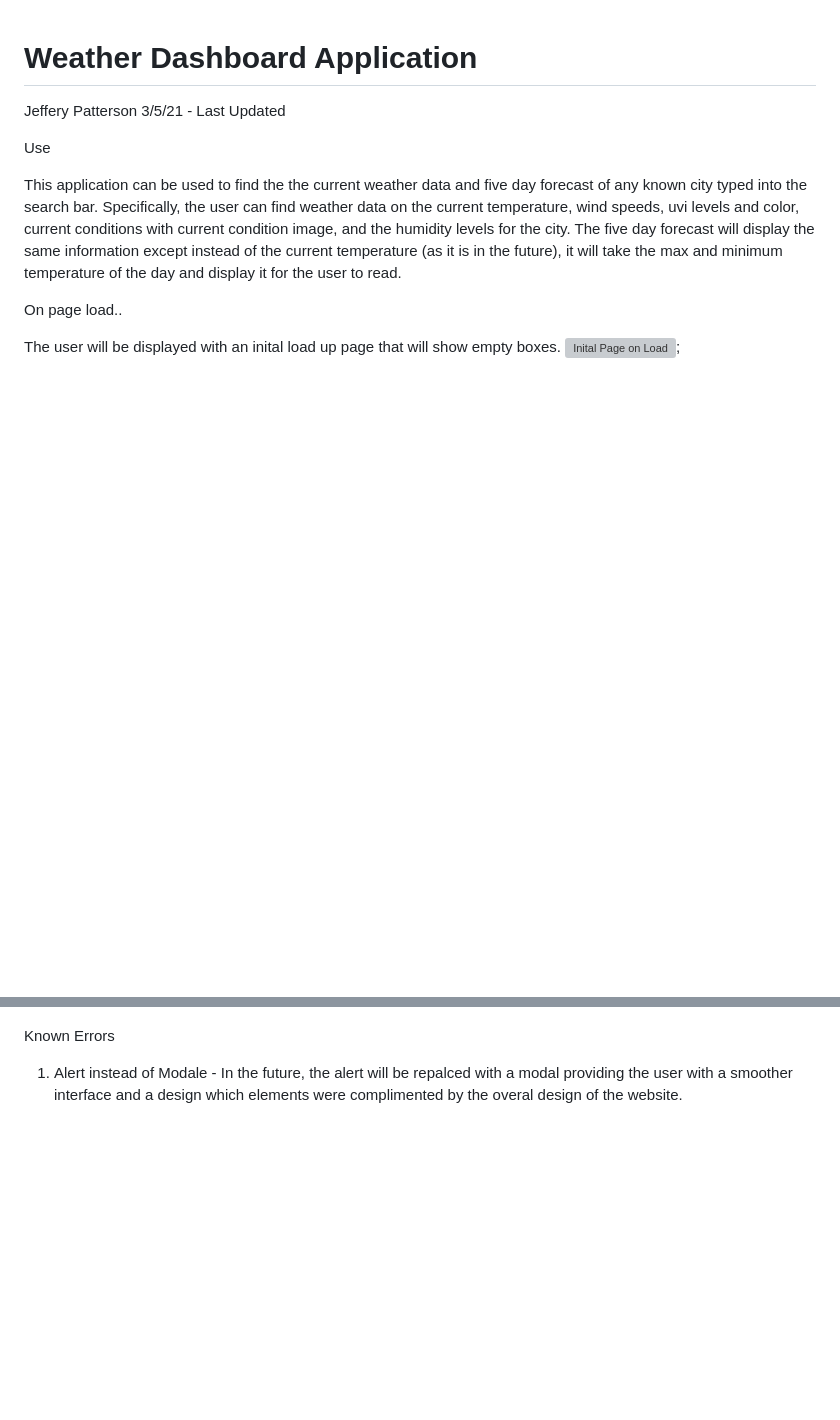
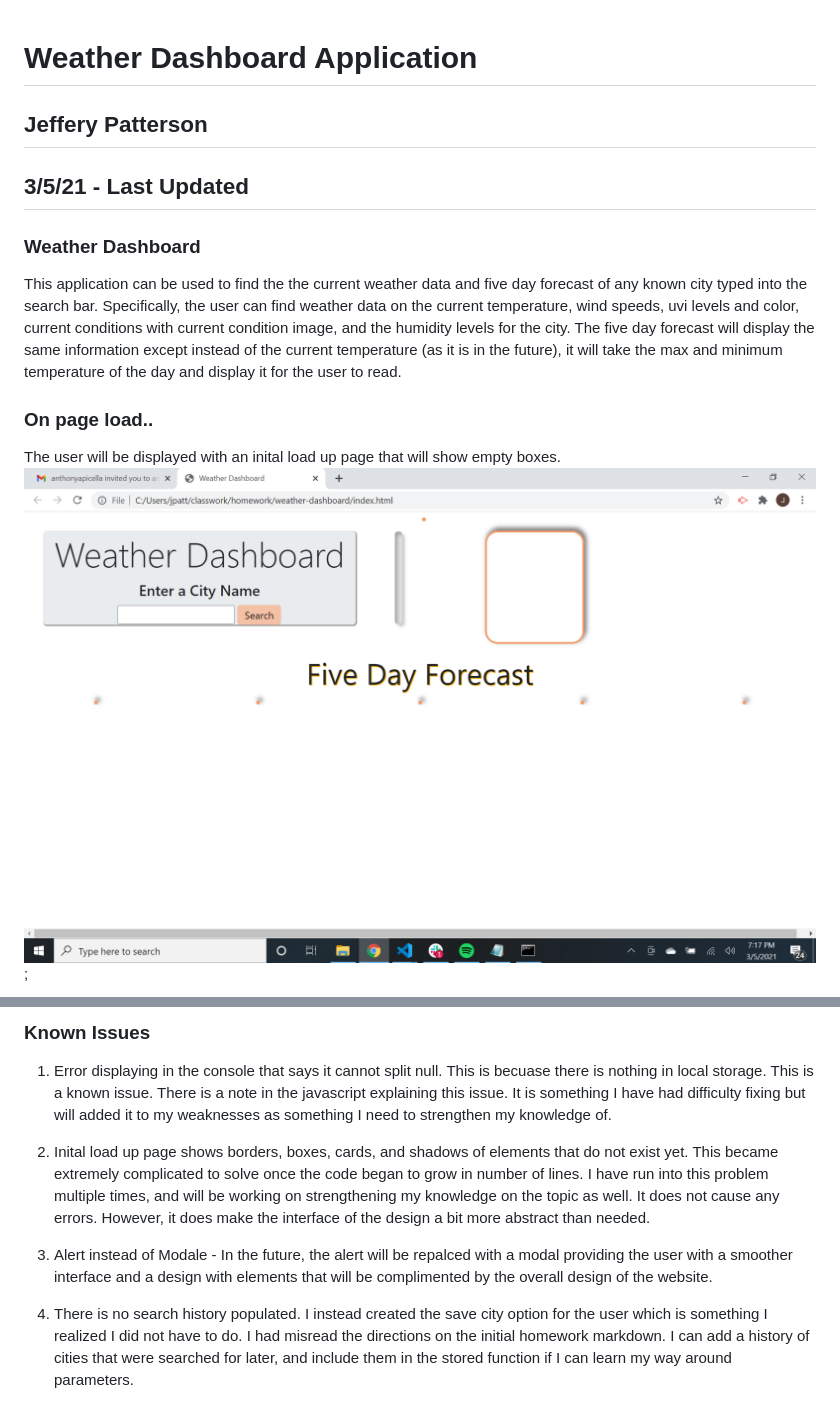
Before and after one commit to jpatterson933/weather-dashboard, a Markdown page: README.md, 2 parts joined by grey strips. Drawn GitHub-style; blank space fills up the shorter version; grey boxes are pictures that could not be loaded.

Commit message:
finalized markdown and added all necessary images and gifs for user to understand

```diff
--- a/README.md
+++ b/README.md
@@ -1,15 +1,15 @@
 # Weather Dashboard Application
 
-Jeffery Patterson
-3/5/21 - Last Updated
+## Jeffery Patterson
+## 3/5/21 - Last Updated
 
-Use
 
+### Weather Dashboard
 This application can be used to find the the current weather data and five day forecast of any known city typed into the search bar. Specifically, the user can find weather data on the current temperature, wind speeds, uvi levels and color, current conditions with current condition image, and the humidity levels for the city. The five day forecast will display the same information except instead of the current temperature (as it is in the future), it will take the max and minimum temperature of the day and display it for the user to read.
 
-On page load..
+### On page load..
 
 The user will be displayed with an inital load up page that will show empty boxes.
-![Inital Page on Load](./images-gifs/inital-loaded-page.png);
+![Inital Page on Load](./assets/images-gifs/inital-loaded-page.png);
 
 If the user does not enter a KNOWN city, the page will show an alert.
@@ -17,11 +26,11 @@ If the user does not enter a KNOWN city, the page will show an alert.
 
 
 
+### Known Issues
+1. Error displaying in the console that says it cannot split null. This is becuase there is nothing in local storage. This is a known issue. There is a note in the javascript explaining this issue. It is something I have had difficulty fixing but will added it to my weaknesses as something I need to strengthen my knowledge of.
 
+2. Inital load up page shows borders, boxes, cards, and shadows of elements that do not exist yet. This became extremely complicated to solve once the code began to grow in number of lines. I have run into this problem multiple times, and will be working on strengthening my knowledge on the topic as well. It does not cause any errors. However, it does make the interface of the design a bit more abstract than needed.
 
+3. Alert instead of Modale - In the future, the alert will be repalced with a modal providing the user with a smoother interface and a design with elements that will be complimented by the overall design of the website.
 
-
-
-
-Known Errors
-1. Alert instead of Modale - In the future, the alert will be repalced with a modal providing the user with a smoother interface and a design which elements were complimented by the overal design of the website.
+4. There is no search history populated. I instead created the save city option for the user which is something I realized I did not have to do. I had misread the directions on the initial homework markdown. I can add a history of cities that were searched for later, and include them in the stored function if I can learn my way around parameters.
```
Also changed, not shown: other parts of README.md (+10 -1 lines), assets/images-gifs/local-storage-on-search.png (added), 2 other files.
